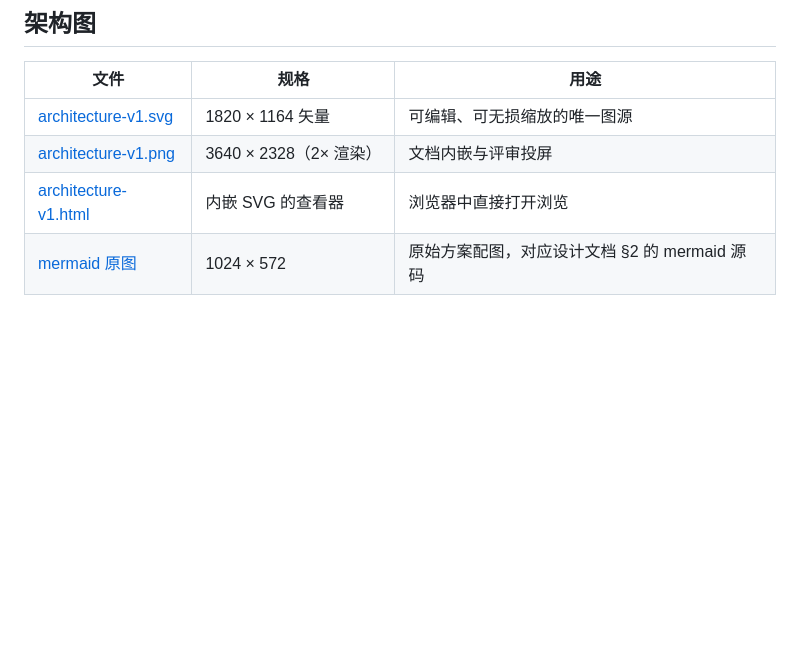
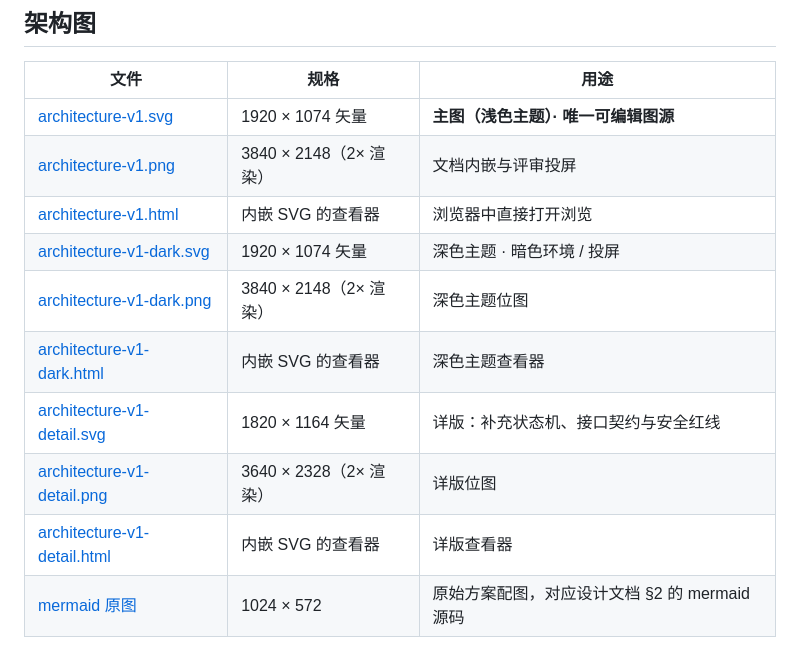
Before and after one commit to jarvs1024/AITrace, a Markdown page: README.md, the part around the change. Rendered like a GitHub page; blank space fills up the shorter version.

```diff
--- a/README.md
+++ b/README.md
@@ -16,9 +16,15 @@ AITrace 与现有自动化测试平台 **aitest** 形成协同矩阵：aitest
 
 | 文件 | 规格 | 用途 |
 |---|---|---|
-| [architecture-v1.svg](architecture-v1.svg) | 1820 × 1164 矢量 | 可编辑、可无损缩放的唯一图源 |
-| [architecture-v1.png](architecture-v1.png) | 3640 × 2328（2× 渲染） | 文档内嵌与评审投屏 |
+| [architecture-v1.svg](architecture-v1.svg) | 1920 × 1074 矢量 | **主图（浅色主题）· 唯一可编辑图源** |
+| [architecture-v1.png](architecture-v1.png) | 3840 × 2148（2× 渲染） | 文档内嵌与评审投屏 |
 | [architecture-v1.html](architecture-v1.html) | 内嵌 SVG 的查看器 | 浏览器中直接打开浏览 |
+| [architecture-v1-dark.svg](architecture-v1-dark.svg) | 1920 × 1074 矢量 | 深色主题 · 暗色环境 / 投屏 |
+| [architecture-v1-dark.png](architecture-v1-dark.png) | 3840 × 2148（2× 渲染） | 深色主题位图 |
+| [architecture-v1-dark.html](architecture-v1-dark.html) | 内嵌 SVG 的查看器 | 深色主题查看器 |
+| [architecture-v1-detail.svg](architecture-v1-detail.svg) | 1820 × 1164 矢量 | 详版：补充状态机、接口契约与安全红线 |
+| [architecture-v1-detail.png](architecture-v1-detail.png) | 3640 × 2328（2× 渲染） | 详版位图 |
+| [architecture-v1-detail.html](architecture-v1-detail.html) | 内嵌 SVG 的查看器 | 详版查看器 |
 | [mermaid 原图](docs/superpowers/specs/2026-11-22-aitrace-design-v1-mermaid.png) | 1024 × 572 | 原始方案配图，对应设计文档 §2 的 mermaid 源码 |
 
 ## 核心架构原则
```
Also changed, not shown: architecture-v1-dark.png (added), 9 other files.
